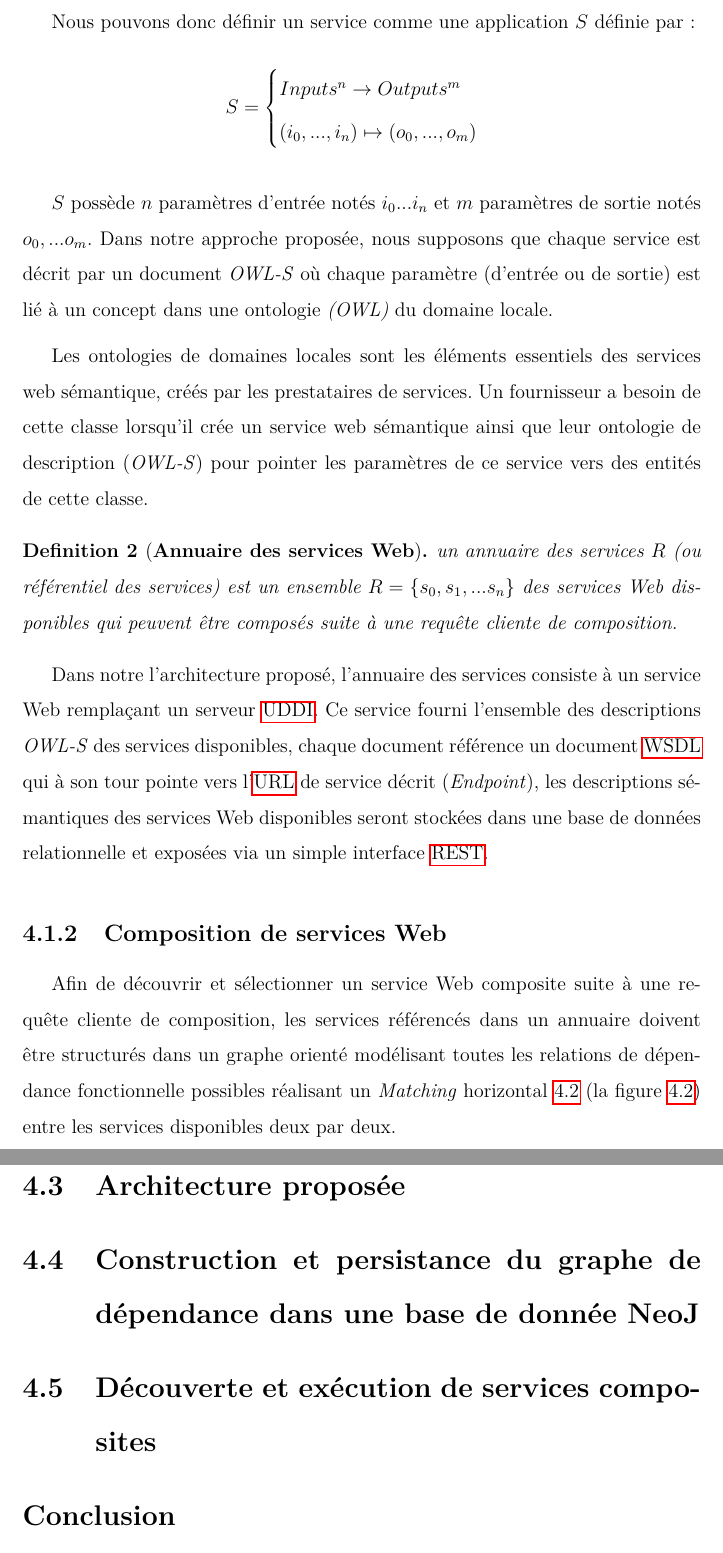
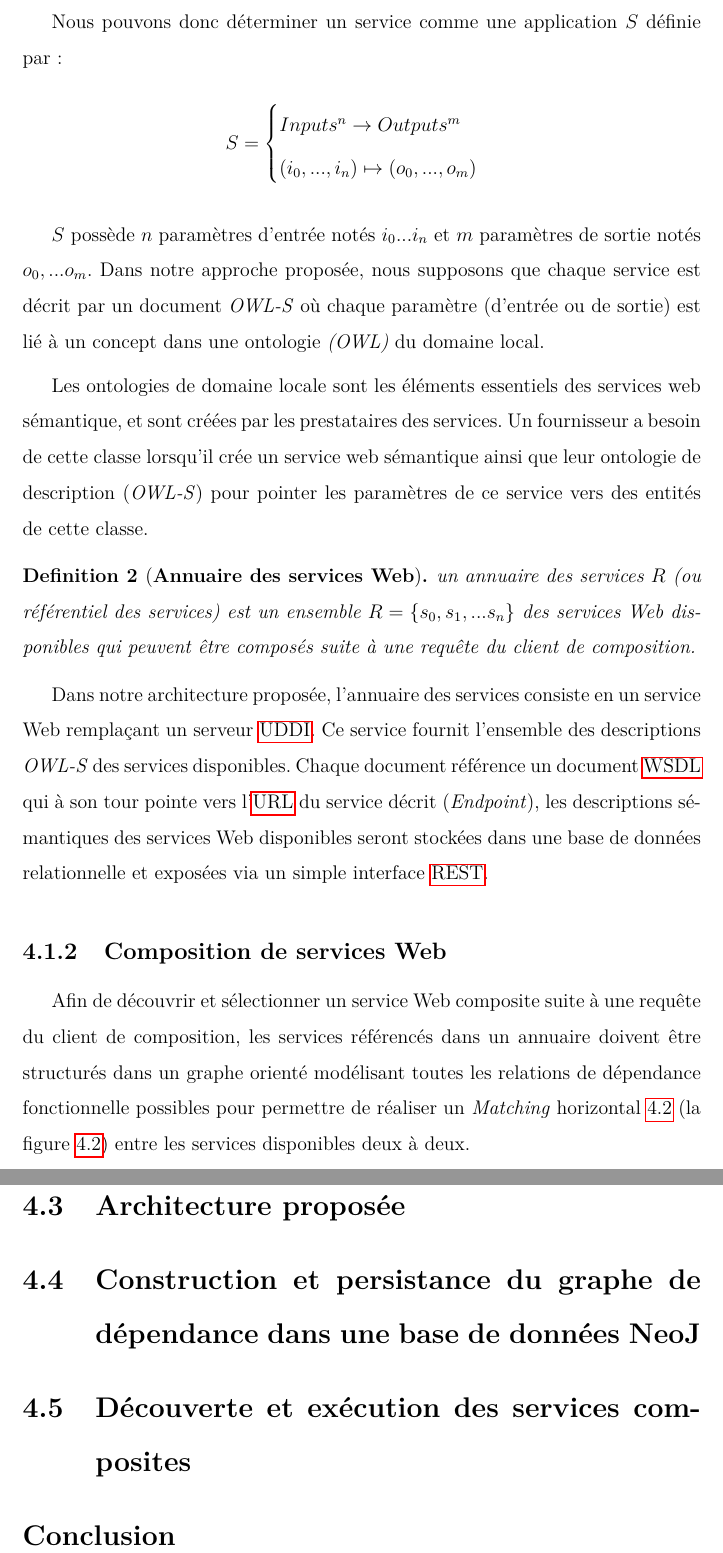
Before and after one commit to tarrsalah/pfe, a LaTeX thesis (tex/main.tex, which reads tex/chapters/chapter4.tex): two parts of pages 85 and 87 of 112, joined at a grey line, cut so that both start at the same text. Compiled offline with pdfLaTeX.

Commit message:
Into_Chap4_Chap5

```diff
--- a/tex/chapters/chapter4.tex
+++ b/tex/chapters/chapter4.tex
@@ -31,7 +31,7 @@ du plus court chemin dans un graphe orienté
 
   \input{figs/ch4/web-service.tex}
 
-  Nous pouvons donc définir un service comme une application $S$
+  Nous pouvons donc déterminer un service comme une application $S$
   définie par:
 
    \[ S =
@@ -46,12 +46,12 @@ du plus court chemin dans un graphe orienté
    proposée, nous supposons que chaque service est décrit par un
    document \textit{OWL-S} où chaque paramètre (d'entrée ou de sortie)
    est lié à un concept dans une ontologie \textit{(OWL)} du domaine
-   locale.\medskip
+   local.\medskip
 
 
-   Les ontologies de domaines locales sont les éléments essentiels des
-   services web sémantique, créés par les prestataires de services. Un
-   fournisseur a besoin de cette classe lorsqu'il crée un service web
+   Les ontologies de domaine locale sont les éléments essentiels des
+   services web sémantique, et sont créées par les prestataires des services.
+   Un fournisseur a besoin de cette classe lorsqu'il crée un service web
    sémantique ainsi que leur ontologie de description (\textit{OWL-S})
    pour pointer les paramètres de ce service vers des entités de cette
    classe.
@@ -59,15 +59,15 @@ du plus court chemin dans un graphe orienté
    \begin{mydef}[\textbf{Annuaire des services Web}]
      un annuaire des services $R$ (ou référentiel des services) est un
      ensemble $R =\{s_0, s_1, ...s_n\}$ des services Web disponibles
-     qui peuvent être composés suite à une requête cliente de
+     qui peuvent être composés suite à une requête du client de
      composition.
   \end{mydef}
 
-  Dans notre l'architecture proposé, l'annuaire des services consiste
-  à un service Web remplaçant un serveur \acrshort{uddi}. Ce service
-  fourni l'ensemble des descriptions \textit{OWL-S} des services
-  disponibles, chaque document référence un document \acrshort{wsdl}
-  qui à son tour pointe vers l'\acrshort{url} de service décrit
+  Dans notre architecture proposée, l'annuaire des services consiste
+  en un service Web remplaçant un serveur \acrshort{uddi}. Ce service
+  fournit l'ensemble des descriptions \textit{OWL-S} des services
+  disponibles. Chaque document référence un document \acrshort{wsdl}
+  qui à son tour pointe vers l'\acrshort{url} du service décrit
   (\textit{Endpoint}), les descriptions sémantiques des services Web
   disponibles seront stockées dans une base de données relationnelle
   et exposées via un simple interface \acrshort{rest}.\medskip
@@ -77,12 +77,11 @@ du plus court chemin dans un graphe orienté
   \subsection{Composition de services Web}
   \label{sec:basic:composition}
   Afin de découvrir et sélectionner un service Web composite suite à
-  une requête cliente de composition, les services référencés dans un
+  une requête du client de composition, les services référencés dans un
   annuaire doivent être structurés dans un graphe orienté modélisant
-  toutes les relations de dépendance fonctionnelle possibles réalisant
-  un \textit{Matching} horizontal \ref{sec:ch4/matching} (la figure
-  \ref{fig:ch4/gd}) entre les services disponibles deux par
-  deux.\medskip
+  toutes les relations de dépendance fonctionnelle possibles pour permettre
+  de réaliser un \textit{Matching} horizontal \ref{sec:ch4/matching}
+  (la figure \ref{fig:ch4/gd}) entre les services disponibles deux à deux.\medskip
 
   \begin{mydef}[\textbf{Graphe de dépendance}]
     Un graphe de dépendance $GD$ est un ``graphe orienté et
@@ -138,8 +137,8 @@ du plus court chemin dans un graphe orienté
 \label{sec:proposition}
 
 \section{Construction et persistance du graphe de dépendance dans une
-  base de donnée NeoJ}
-\section{Découverte et exécution de services composites}
+  base de données NeoJ}
+\section{Découverte et exécution des services composites}
 
 \section*{Conclusion}
 \label{sec:conclusion}
```
Also changed, not shown: tex/chapters/chapter5.tex (+3 -3 lines), tex/chapters/introduction.tex (+4 -4 lines), tex/chapters/chapter4.tex (32 more changed lines).
